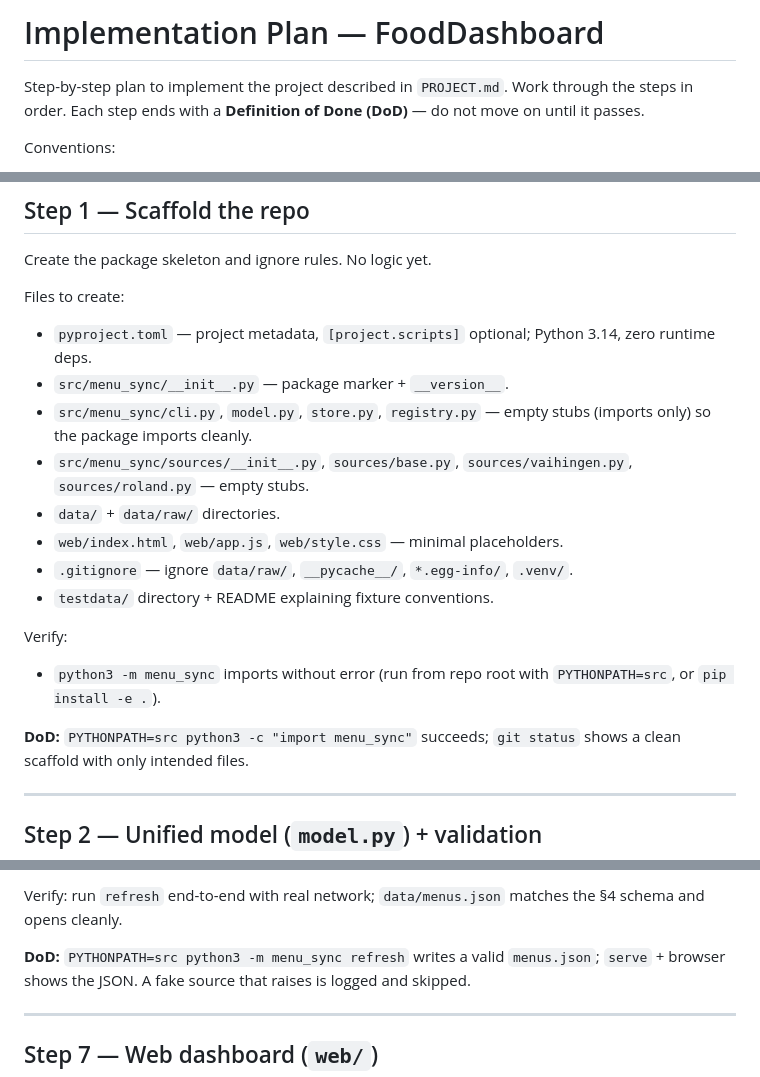
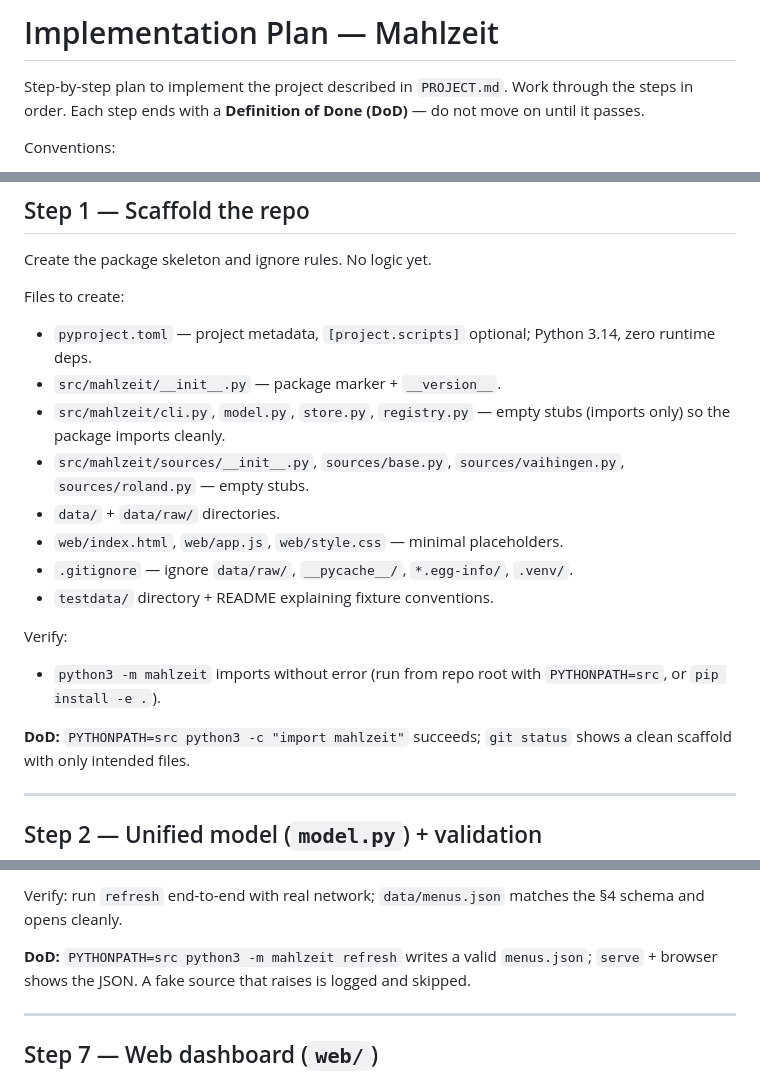
Before and after one commit to tobiasprojects/Mahlzeit, a Markdown page: IMPLEMENTATION.md, 3 parts joined by grey strips. Rendered like a GitHub page.

```diff
--- a/IMPLEMENTATION.md
+++ b/IMPLEMENTATION.md
@@ -1,4 +1,4 @@
-# Implementation Plan — FoodDashboard
+# Implementation Plan — Mahlzeit
 
 Step-by-step plan to implement the project described in `PROJECT.md`. Work through
 the steps in order. Each step ends with a **Definition of Done (DoD)** — do not move
@@ -22,10 +22,10 @@ Create the package skeleton and ignore rules. No logic yet.
 Files to create:
 - `pyproject.toml` — project metadata, `[project.scripts]` optional; Python 3.14,
   zero runtime deps.
-- `src/menu_sync/__init__.py` — package marker + `__version__`.
-- `src/menu_sync/cli.py`, `model.py`, `store.py`, `registry.py` — empty stubs (imports
+- `src/mahlzeit/__init__.py` — package marker + `__version__`.
+- `src/mahlzeit/cli.py`, `model.py`, `store.py`, `registry.py` — empty stubs (imports
   only) so the package imports cleanly.
-- `src/menu_sync/sources/__init__.py`, `sources/base.py`, `sources/vaihingen.py`,
+- `src/mahlzeit/sources/__init__.py`, `sources/base.py`, `sources/vaihingen.py`,
   `sources/roland.py` — empty stubs.
 - `data/` + `data/raw/` directories.
 - `web/index.html`, `web/app.js`, `web/style.css` — minimal placeholders.
@@ -33,10 +33,10 @@ Files to create:
 - `testdata/` directory + README explaining fixture conventions.
 
 Verify:
-- `python3 -m menu_sync` imports without error (run from repo root with
+- `python3 -m mahlzeit` imports without error (run from repo root with
   `PYTHONPATH=src`, or `pip install -e .`).
 
-**DoD:** `PYTHONPATH=src python3 -c "import menu_sync"` succeeds; `git status` shows a
+**DoD:** `PYTHONPATH=src python3 -c "import mahlzeit"` succeeds; `git status` shows a
 clean scaffold with only intended files.
 
 ---
@@ -168,7 +168,7 @@ Wire it together (PROJECT.md §8.4).
 Verify: run `refresh` end-to-end with real network; `data/menus.json` matches the §4
 schema and opens cleanly.
 
-**DoD:** `PYTHONPATH=src python3 -m menu_sync refresh` writes a valid `menus.json`;
+**DoD:** `PYTHONPATH=src python3 -m mahlzeit refresh` writes a valid `menus.json`;
 `serve` + browser shows the JSON. A fake source that raises is logged and skipped.
 
 ---
```
Also changed, not shown: PROJECT.md (+8 -8 lines).
